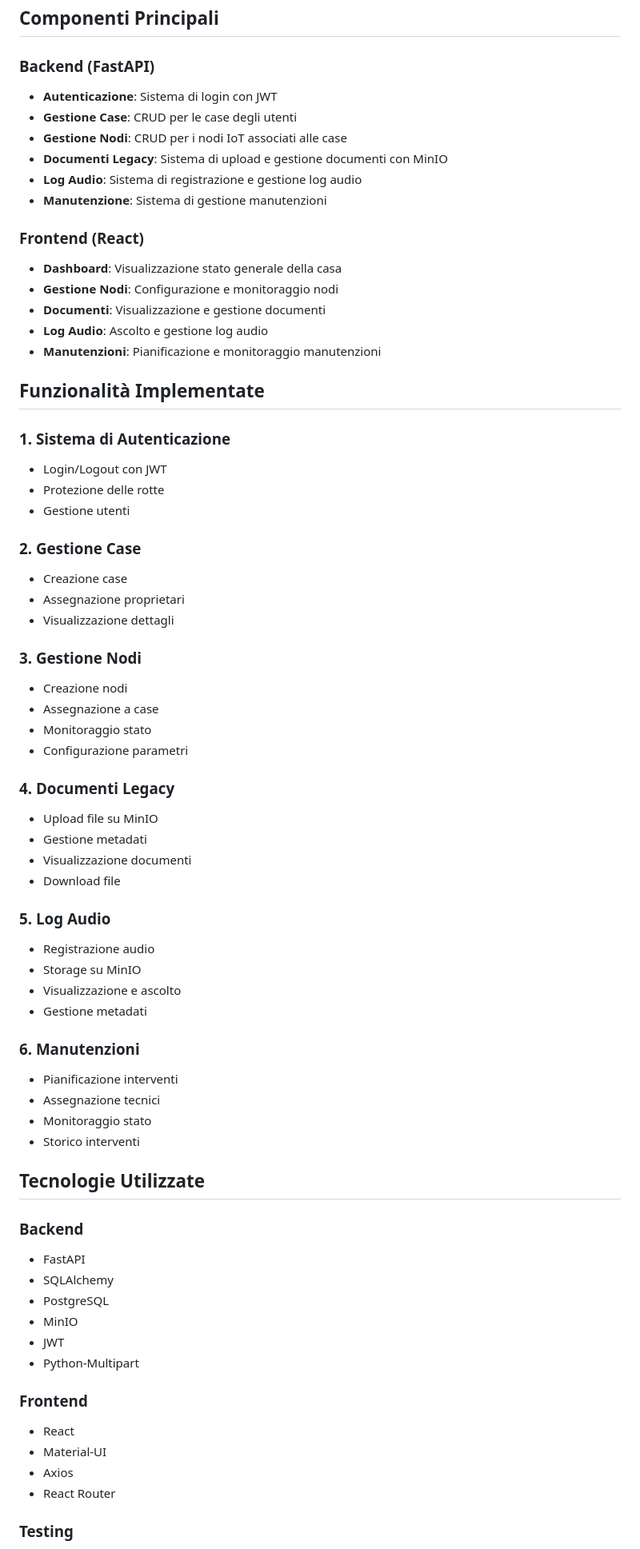
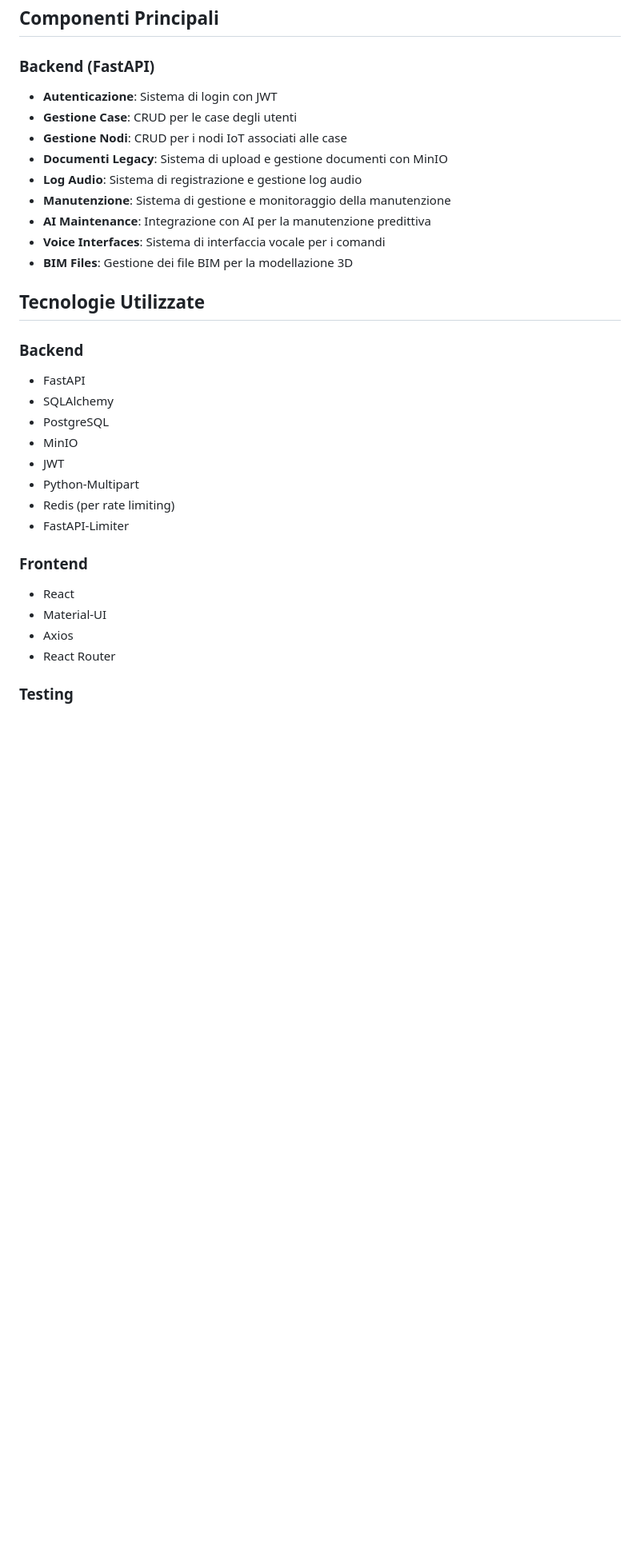
Before and after one commit to Flv72S/Eterna-Home, a Markdown page: README.md, the part around the change printed below. Shown: that part at 80% size. Drawn GitHub-style; blank space fills up the shorter version.

Commit message:
docs: aggiornato README con le ultime modifiche e correzioni

```diff
--- a/README.md
+++ b/README.md
@@ -5,70 +5,35 @@ Sistema di gestione per case intelligenti che permette di monitorare e controlla
 ## Componenti Principali
 
 ### Backend (FastAPI)
-- **Autenticazione**: Sistema di login con JWT
-- **Gestione Case**: CRUD per le case degli utenti
-- **Gestione Nodi**: CRUD per i nodi IoT associati alle case
-- **Documenti Legacy**: Sistema di upload e gestione documenti con MinIO
-- **Log Audio**: Sistema di registrazione e gestione log audio
-- **Manutenzione**: Sistema di gestione manutenzioni
 
-### Frontend (React)
-- **Dashboard**: Visualizzazione stato generale della casa
-- **Gestione Nodi**: Configurazione e monitoraggio nodi
-- **Documenti**: Visualizzazione e gestione documenti
-- **Log Audio**: Ascolto e gestione log audio
-- **Manutenzioni**: Pianificazione e monitoraggio manutenzioni
-
-## Funzionalità Implementate
-
-### 1. Sistema di Autenticazione
-- Login/Logout con JWT
-- Protezione delle rotte
-- Gestione utenti
-
-### 2. Gestione Case
-- Creazione case
-- Assegnazione proprietari
-- Visualizzazione dettagli
-
-### 3. Gestione Nodi
-- Creazione nodi
-- Assegnazione a case
-- Monitoraggio stato
-- Configurazione parametri
-
-### 4. Documenti Legacy
-- Upload file su MinIO
-- Gestione metadati
-- Visualizzazione documenti
-- Download file
-
-### 5. Log Audio
-- Registrazione audio
-- Storage su MinIO
-- Visualizzazione e ascolto
-- Gestione metadati
-
-### 6. Manutenzioni
-- Pianificazione interventi
-- Assegnazione tecnici
-- Monitoraggio stato
-- Storico interventi
+* **Autenticazione**: Sistema di login con JWT
+* **Gestione Case**: CRUD per le case degli utenti
+* **Gestione Nodi**: CRUD per i nodi IoT associati alle case
+* **Documenti Legacy**: Sistema di upload e gestione documenti con MinIO
+* **Log Audio**: Sistema di registrazione e gestione log audio
+* **Manutenzione**: Sistema di gestione e monitoraggio della manutenzione
+* **AI Maintenance**: Integrazione con AI per la manutenzione predittiva
+* **Voice Interfaces**: Sistema di interfaccia vocale per i comandi
+* **BIM Files**: Gestione dei file BIM per la modellazione 3D
 
 ## Tecnologie Utilizzate
 
 ### Backend
-- FastAPI
-- SQLAlchemy
-- PostgreSQL
-- MinIO
-- JWT
-- Python-Multipart
+
+* FastAPI
+* SQLAlchemy
+* PostgreSQL
+* MinIO
+* JWT
+* Python-Multipart
+* Redis (per rate limiting)
+* FastAPI-Limiter
 
 ### Frontend
-- React
-- Material-UI
-- Axios
-- React Router
+
+* React
+* Material-UI
+* Axios
+* React Router
 
 ### Testing
```
Also changed, not shown: other parts of README.md (+56 -177 lines).
